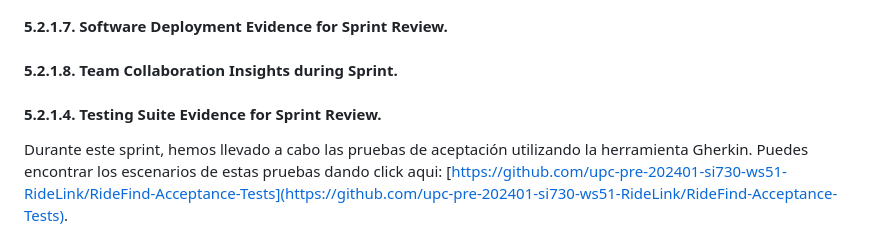
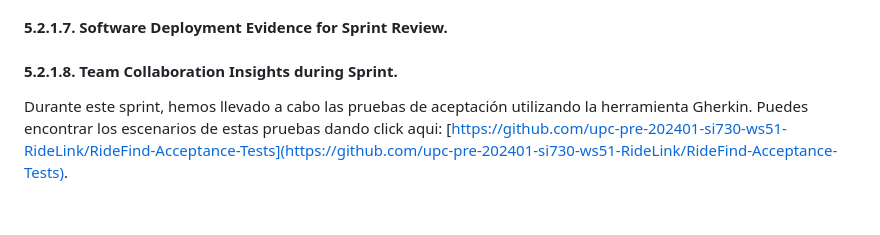
Before and after one commit to upc-pre-202402-SI385-AgroCosechaPeru/AgroCosechaPeru-FrontEnd, a Markdown page: README.md, the part around the change. Rendered like a GitHub page; blank space fills up the shorter version.

```diff
--- a/README.md
+++ b/README.md
@@ -5,7 +5,21 @@
 
  #### 5.2.1.8. Team Collaboration Insights during Sprint.
 
-#### 5.2.1.4. Testing Suite Evidence for Sprint Review.
+
+
+
+
+
+
+
+
+
+
+
+
+
+
+
 
 Durante este sprint, hemos llevado a cabo las pruebas de aceptación utilizando la herramienta Gherkin. Puedes encontrar los escenarios de estas pruebas dando click aqui: [https://github.com/upc-pre-202401-si730-ws51-RideLink/RideFind-Acceptance-Tests](https://github.com/upc-pre-202401-si730-ws51-RideLink/RideFind-Acceptance-Tests).
 
```
